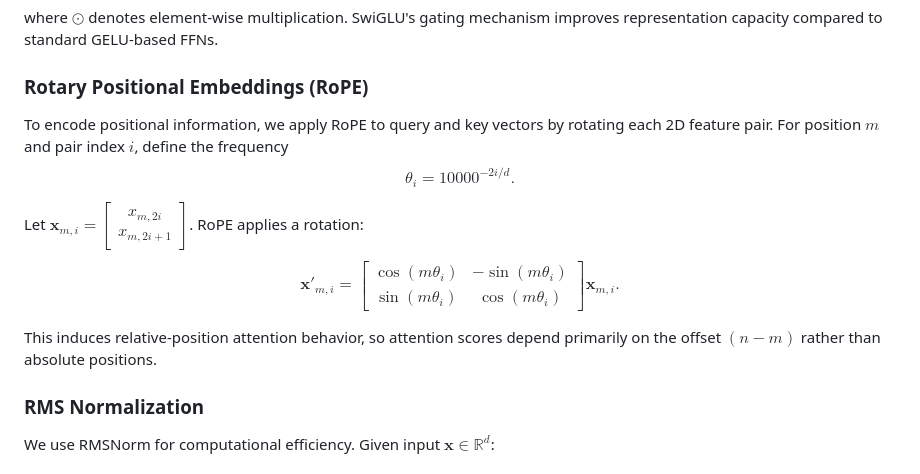
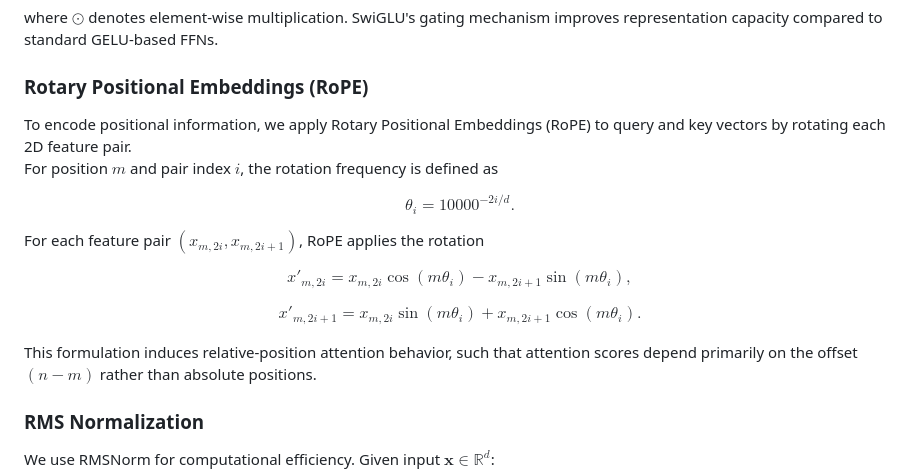
Before and after one commit to chaowei312/5800_FinalProject, a Markdown page: report.md, the part around the change. Drawn GitHub-style.

Commit message:
fix formula render issue

```diff
--- a/report.md
+++ b/report.md
@@ -58,22 +58,27 @@ where $\odot$ denotes element-wise multiplication. SwiGLU's gating mechanism imp
 
 ### Rotary Positional Embeddings (RoPE)
 
-To encode positional information, we apply RoPE to query and key vectors by rotating each 2D feature pair. For position $m$ and pair index $i$, define the frequency
+To encode positional information, we apply Rotary Positional Embeddings (RoPE) to query and key vectors by rotating each 2D feature pair.
+For position $m$ and pair index $i$, the rotation frequency is defined as
+
 $$
 \theta_i = 10000^{-2i/d}.
 $$
 
-Let $\mathbf{x}_{m,i} = \begin{bmatrix} x_{m,2i} \\ x_{m,2i+1} \end{bmatrix}$. RoPE applies a rotation:
+For each feature pair $(x_{m,2i}, x_{m,2i+1})$, RoPE applies the rotation
+
 $$
-\mathbf{x}'_{m,i} =
-\begin{bmatrix}
-\cos(m\theta_i) & -\sin(m\theta_i) \\
-\sin(m\theta_i) & \cos(m\theta_i)
-\end{bmatrix}
-\mathbf{x}_{m,i}.
+x'_{m,2i} = x_{m,2i}\cos(m\theta_i) - x_{m,2i+1}\sin(m\theta_i),
 $$
 
-This induces relative-position attention behavior, so attention scores depend primarily on the offset $(n-m)$ rather than absolute positions.
+$$
+x'_{m,2i+1} = x_{m,2i}\sin(m\theta_i) + x_{m,2i+1}\cos(m\theta_i).
+$$
+
+This formulation induces relative-position attention behavior, such that attention scores depend primarily on the offset $(n - m)$ rather than absolute positions.
+
+
+
 
 ### RMS Normalization
 We use RMSNorm for computational efficiency. Given input $\mathbf{x} \in \mathbb{R}^d$:
```
